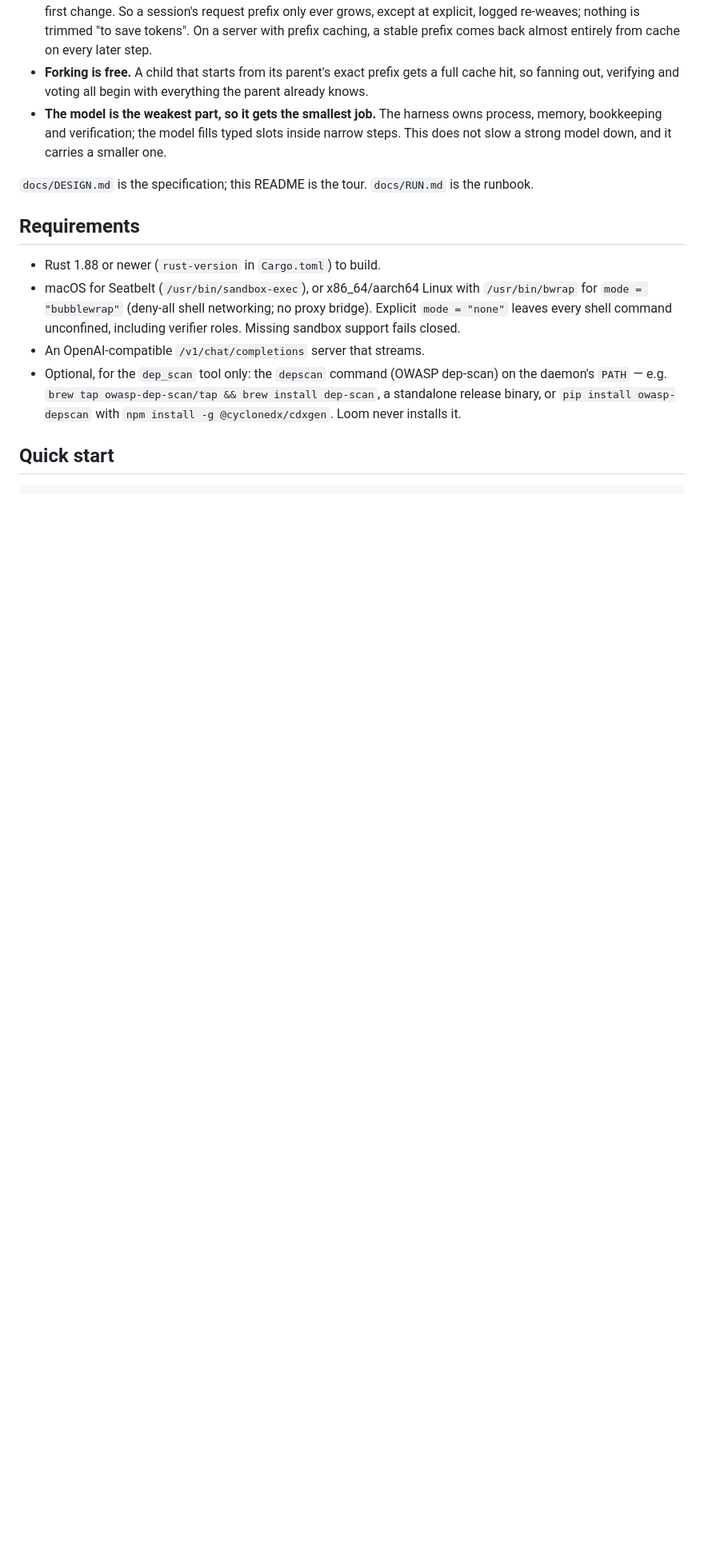
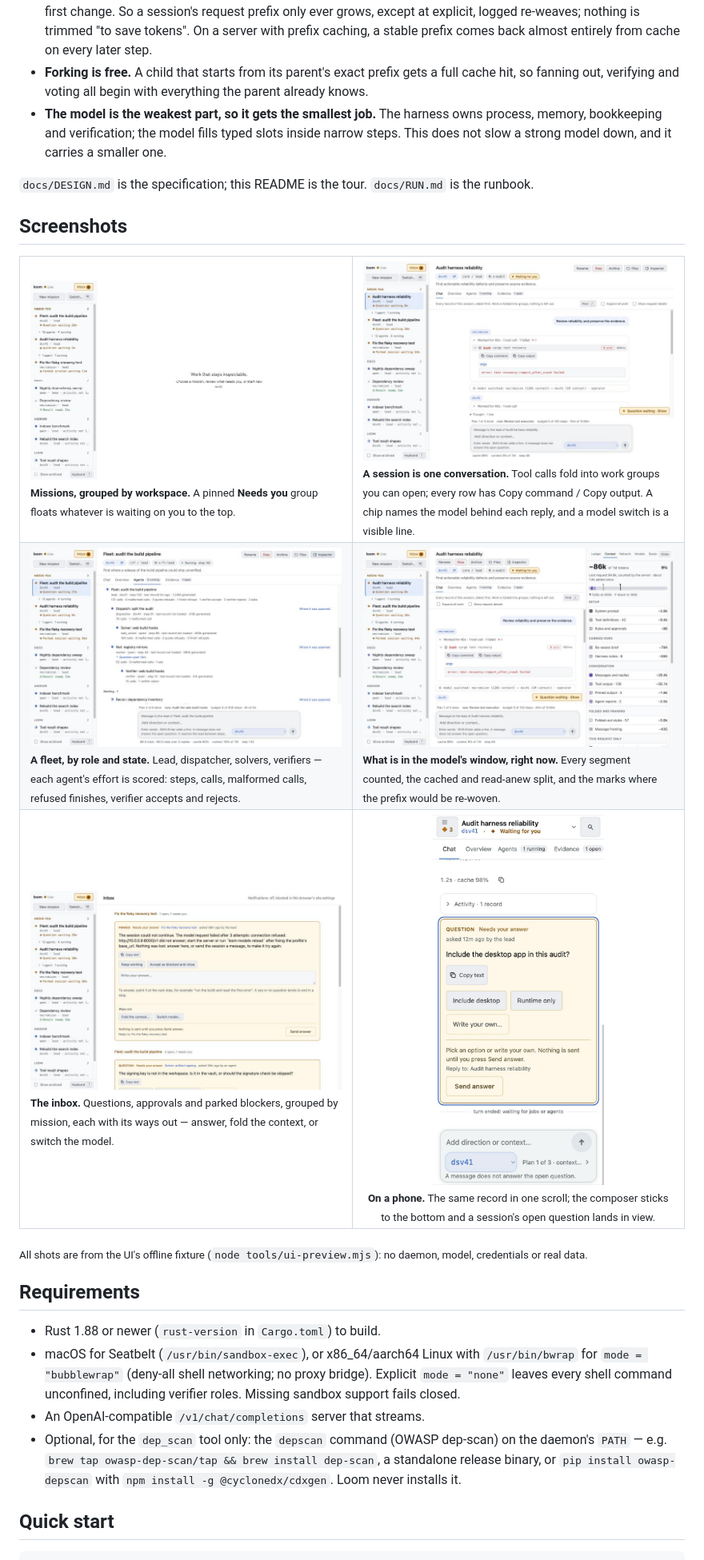
Before and after one commit to EternaPeptix/loom, a Markdown page: README.md, the part around one of its changes. Shown at 80% size. Rendered like a GitHub page; pictures changed too: docs/screenshots/01-overview.png (added), docs/screenshots/02-session-chat.png (added), docs/screenshots/03-fleet.png (added); blank space fills up the shorter version.

```diff
--- a/README.md
+++ b/README.md
@@ -27,6 +27,43 @@ It inverts the cloud assumptions:
   strong model down, and it carries a smaller one.
 
 `docs/DESIGN.md` is the specification; this README is the tour. `docs/RUN.md` is the runbook.
+
+## Screenshots
+
+<table>
+  <tr>
+    <td width="50%" valign="top">
+      <img src="docs/screenshots/01-overview.png" alt="Missions grouped by workspace"><br>
+      <sub><b>Missions, grouped by workspace.</b> A pinned <b>Needs you</b> group floats whatever is waiting on you to the top.</sub>
+    </td>
+    <td width="50%" valign="top">
+      <img src="docs/screenshots/02-session-chat.png" alt="A session's chat with tool calls"><br>
+      <sub><b>A session is one conversation.</b> Tool calls fold into work groups you can open; every row has Copy&nbsp;command / Copy&nbsp;output. A chip names the model behind each reply, and a model switch is a visible line.</sub>
+    </td>
+  </tr>
+  <tr>
+    <td width="50%" valign="top">
+      <img src="docs/screenshots/03-fleet.png" alt="A mission's fleet of agents"><br>
+      <sub><b>A fleet, by role and state.</b> Lead, dispatcher, solvers, verifiers — each agent's effort is scored: steps, calls, malformed calls, refused finishes, verifier accepts and rejects.</sub>
+    </td>
+    <td width="50%" valign="top">
+      <img src="docs/screenshots/05-context.png" alt="The context card"><br>
+      <sub><b>What is in the model's window, right now.</b> Every segment counted, the cached and read-anew split, and the marks where the prefix would be re-woven.</sub>
+    </td>
+  </tr>
+  <tr>
+    <td width="50%" valign="top">
+      <img src="docs/screenshots/04-inbox.png" alt="The inbox"><br>
+      <sub><b>The inbox.</b> Questions, approvals and parked blockers, grouped by mission, each with its ways out — answer, fold the context, or switch the model.</sub>
+    </td>
+    <td width="50%" valign="top" align="center">
+      <img src="docs/screenshots/06-phone.png" alt="The phone layout" width="55%"><br>
+      <sub><b>On a phone.</b> The same record in one scroll; the composer sticks to the bottom and a session's open question lands in view.</sub>
+    </td>
+  </tr>
+</table>
+
+<sub>All shots are from the UI's offline fixture (<code>node tools/ui-preview.mjs</code>): no daemon, model, credentials or real data.</sub>
 
 ## Requirements
 
```
Also changed, not shown: other parts of README.md (+29 -10 lines).
